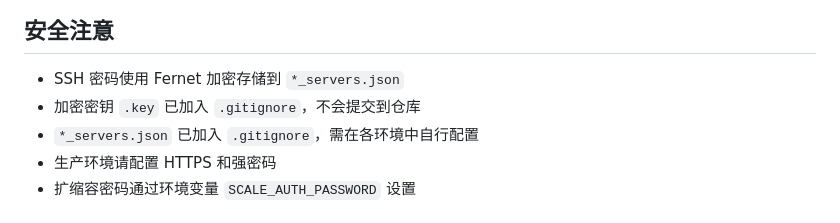
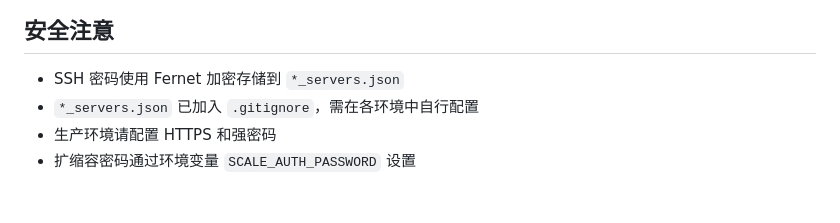
Before and after one commit to zhangjie369/OpsManager, a Markdown page: README.md, the part around the change. Rendered like a GitHub page.

```diff
--- a/README.md
+++ b/README.md
@@ -114,7 +114,6 @@ nginx-manager/
 ## 安全注意
 
 - SSH 密码使用 Fernet 加密存储到 `*_servers.json`
-- 加密密钥 `.key` 已加入 `.gitignore`，不会提交到仓库
 - `*_servers.json` 已加入 `.gitignore`，需在各环境中自行配置
 - 生产环境请配置 HTTPS 和强密码
 - 扩缩容密码通过环境变量 `SCALE_AUTH_PASSWORD` 设置
```
